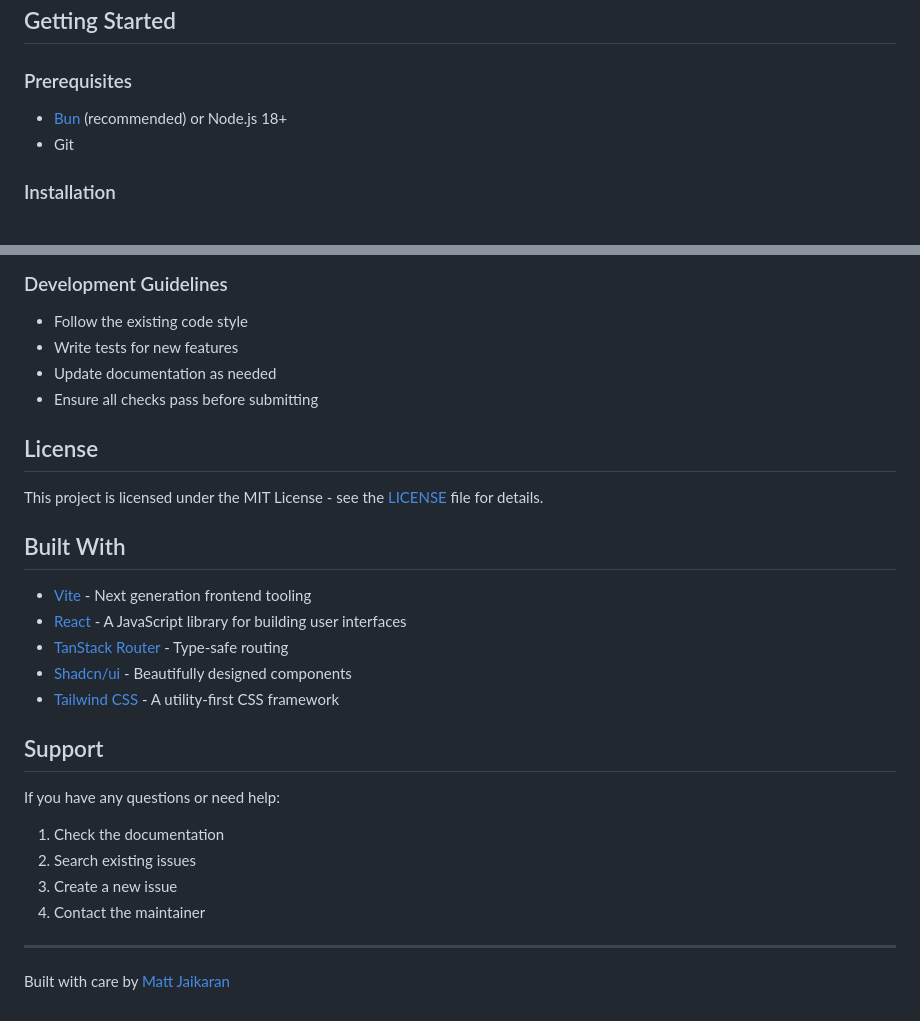
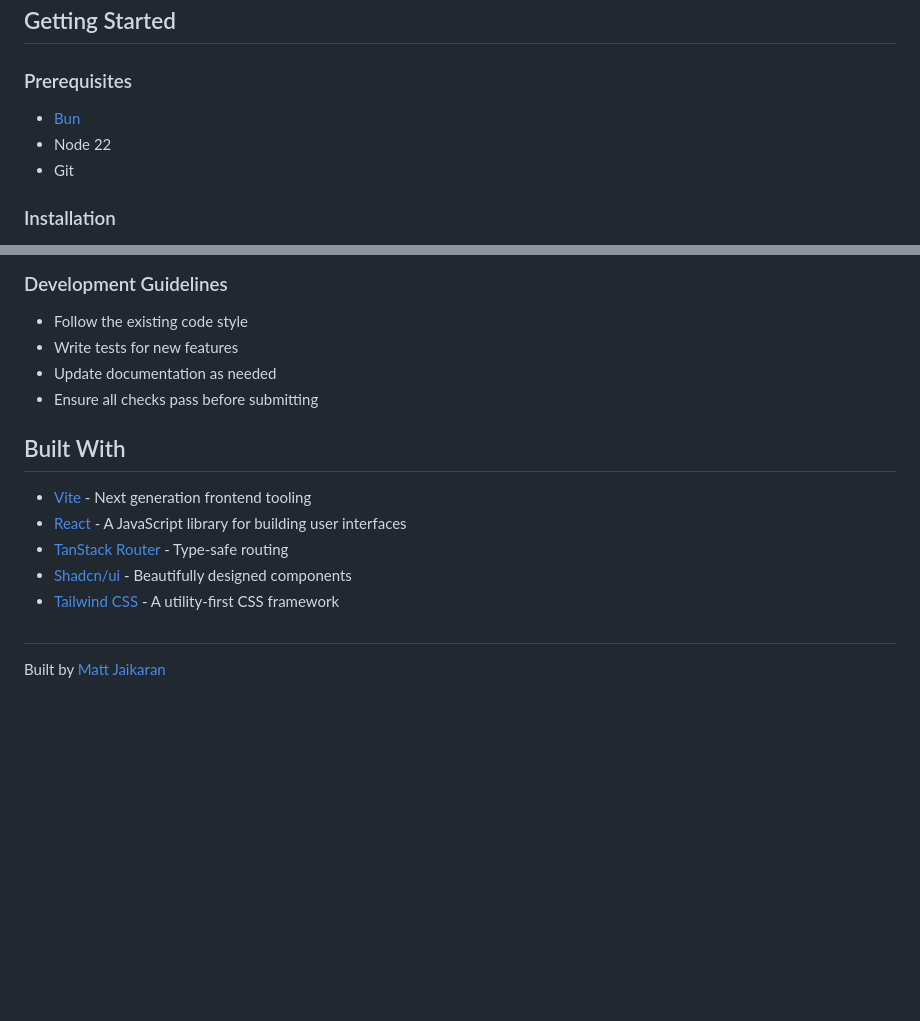
Before and after one commit to mattjaikaran/react-vite-boilerplate, a Markdown page: README.md, 2 parts joined by grey strips. GitHub-like rendering; blank space fills up the shorter version.

```diff
--- a/README.md
+++ b/README.md
@@ -100,7 +100,8 @@ src/
 
 ### Prerequisites
 
-- [Bun](https://bun.sh/) (recommended) or Node.js 18+
+- [Bun](https://bun.sh/)
+- Node 22
 - Git
 
 ### Installation
@@ -277,10 +278,6 @@ docker run -p 3000:3000 react-vite-boilerplate
 - Update documentation as needed
 - Ensure all checks pass before submitting
 
-## License
-
-This project is licensed under the MIT License - see the [LICENSE](LICENSE) file for details.
-
 ## Built With
 
 - [Vite](https://vitejs.dev/) - Next generation frontend tooling
@@ -289,15 +286,6 @@ This project is licensed under the MIT License - see the [LICENSE](LICENSE) file
 - [Shadcn/ui](https://ui.shadcn.com/) - Beautifully designed components
 - [Tailwind CSS](https://tailwindcss.com/) - A utility-first CSS framework
 
-## Support
+##
 
-If you have any questions or need help:
-
-1. Check the documentation
-2. Search existing issues
-3. Create a new issue
-4. Contact the maintainer
-
----
-
-Built with care by [Matt Jaikaran](https://github.com/mattjaikaran)
+Built by [Matt Jaikaran](https://github.com/mattjaikaran)
```
Also changed, not shown: other parts of README.md (+4 -4 lines).
